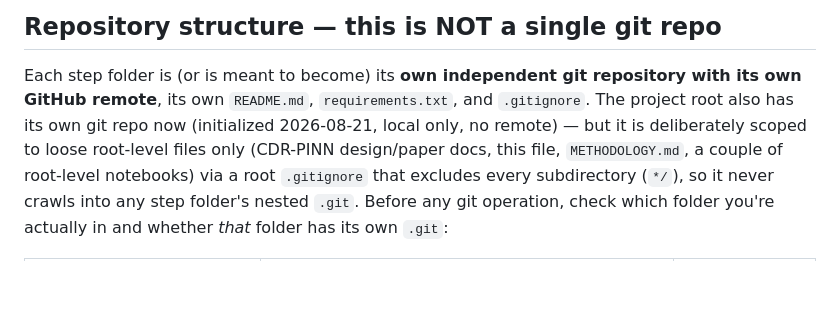
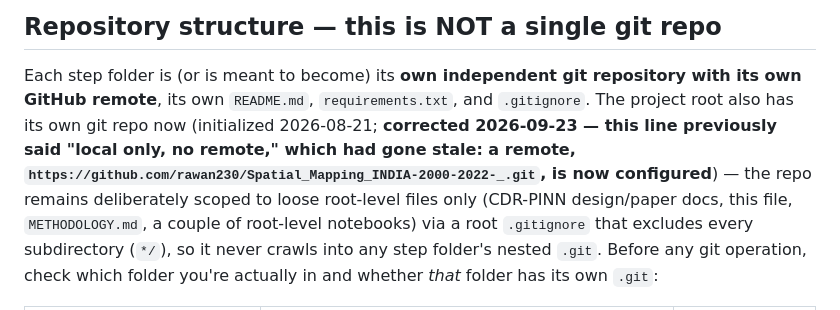
Before and after one commit to rawan230/Spatial_Mapping_INDIA-2000-2022-_, a Markdown page: CLAUDE.md, the part around the change. GitHub-like rendering; blank space fills up the shorter version.

Commit message:
Correct stale claim that the root repo has no remote
A remote (rawan230/Spatial_Mapping_INDIA-2000-2022-_) is actually configured
and in sync -- discovered while pushing this session's other 8 repo fixes.

Co-Authored-By: Claude Sonnet 5 <noreply@anthropic.com>

```diff
--- a/CLAUDE.md
+++ b/CLAUDE.md
@@ -61,8 +61,11 @@ GPU-vectorized statistics not present in the reference paper.
 
 Each step folder is (or is meant to become) its **own independent git repository with its
 own GitHub remote**, its own `README.md`, `requirements.txt`, and `.gitignore`. The project
-root also has its own git repo now (initialized 2026-08-21, local only, no remote) —
-but it is deliberately scoped to loose root-level files only (CDR-PINN design/paper
+root also has its own git repo now (initialized 2026-08-21; **corrected 2026-09-23
+— this line previously said "local only, no remote," which had gone stale: a
+remote, `https://github.com/rawan230/Spatial_Mapping_INDIA-2000-2022-_.git`, is
+now configured**) — the repo remains deliberately scoped to loose root-level files
+only (CDR-PINN design/paper
 docs, this file, `METHODOLOGY.md`, a couple of root-level notebooks) via a root
 `.gitignore` that excludes every subdirectory (`*/`), so it never crawls into any
 step folder's nested `.git`. Before any git operation, check which folder you're
```
